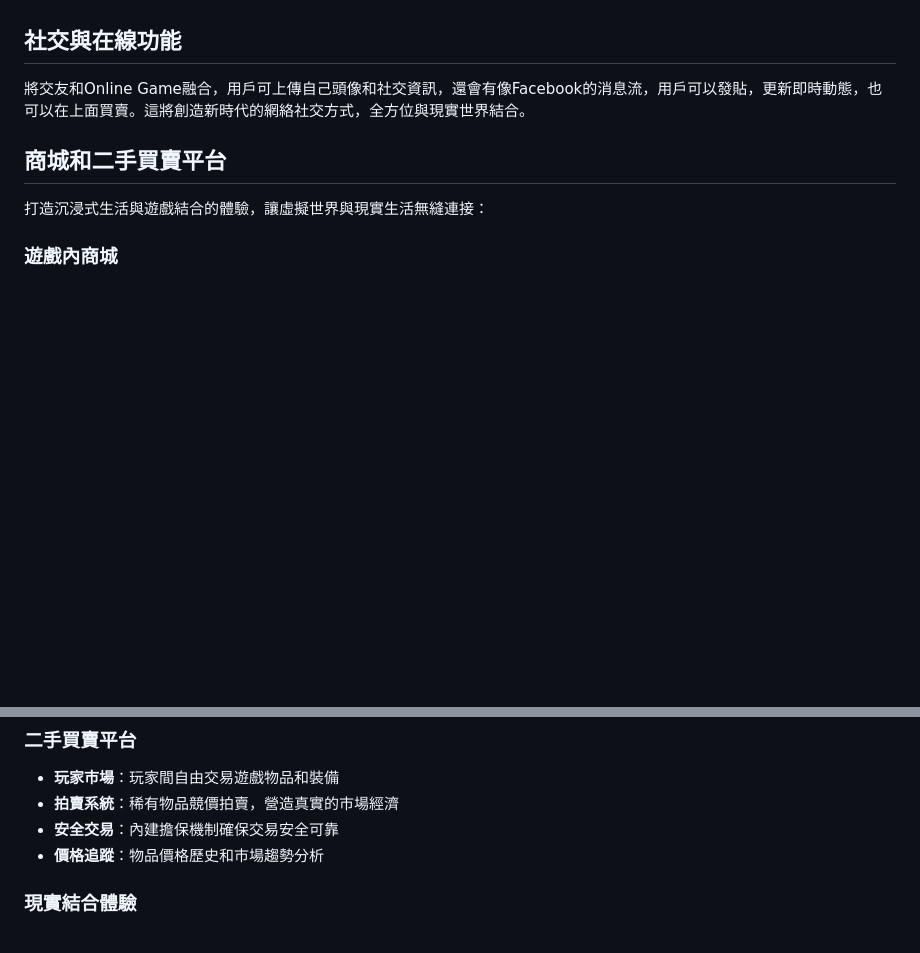
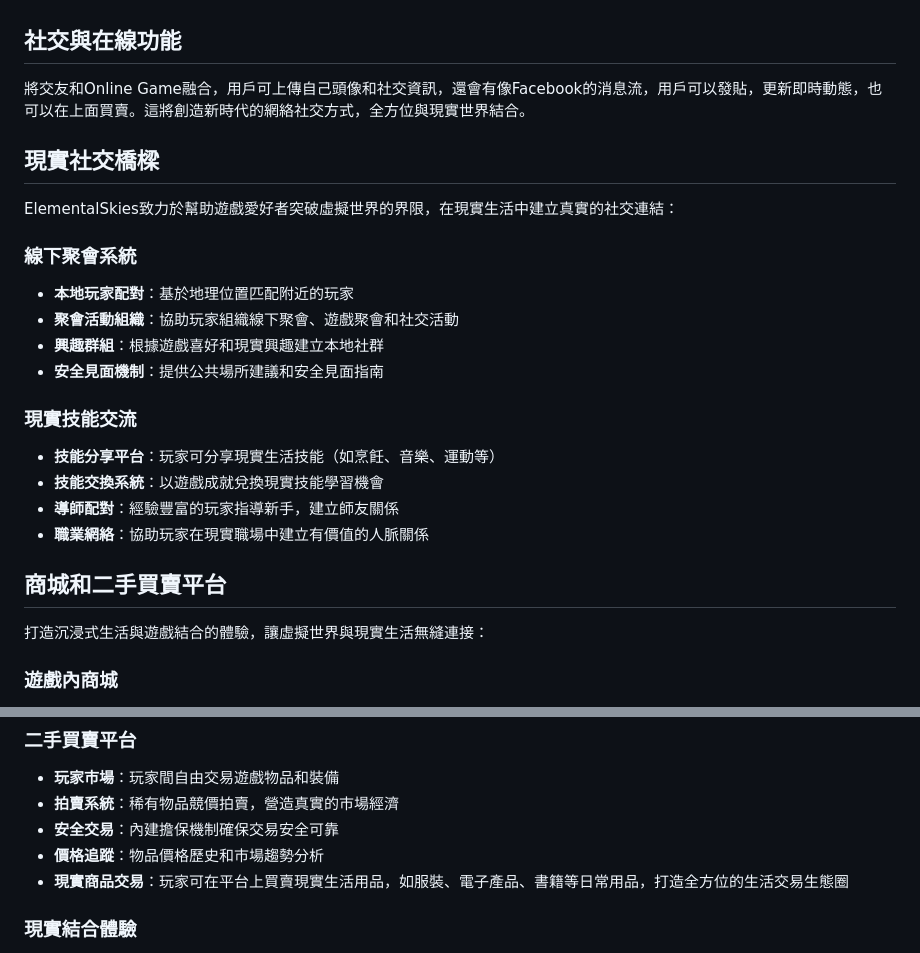
Before and after one commit to CasperHK/ElementalSkies, a Markdown page: README.md, 2 parts joined by grey strips. Rendered like a GitHub page; blank space fills up the shorter version.

Commit message:
Add sections on real-world social connections and skills exchange to README.md

```diff
--- a/README.md
+++ b/README.md
@@ -21,6 +21,22 @@
 
 將交友和Online Game融合，用戶可上傳自己頭像和社交資訊，還會有像Facebook的消息流，用戶可以發貼，更新即時動態，也可以在上面買賣。這將創造新時代的網絡社交方式，全方位與現實世界結合。
 
+## 現實社交橋樑
+
+ElementalSkies致力於幫助遊戲愛好者突破虛擬世界的界限，在現實生活中建立真實的社交連結：
+
+### 線下聚會系統
+- **本地玩家配對**：基於地理位置匹配附近的玩家
+- **聚會活動組織**：協助玩家組織線下聚會、遊戲聚會和社交活動
+- **興趣群組**：根據遊戲喜好和現實興趣建立本地社群
+- **安全見面機制**：提供公共場所建議和安全見面指南
+
+### 現實技能交流
+- **技能分享平台**：玩家可分享現實生活技能（如烹飪、音樂、運動等）
+- **技能交換系統**：以遊戲成就兌換現實技能學習機會
+- **導師配對**：經驗豐富的玩家指導新手，建立師友關係
+- **職業網絡**：協助玩家在現實職場中建立有價值的人脈關係
+
 ## 商城和二手買賣平台
 
 打造沉浸式生活與遊戲結合的體驗，讓虛擬世界與現實生活無縫連接：
@@ -36,6 +52,7 @@
 - **拍賣系統**：稀有物品競價拍賣，營造真實的市場經濟
 - **安全交易**：內建擔保機制確保交易安全可靠
 - **價格追蹤**：物品價格歷史和市場趨勢分析
+- **現實商品交易**：玩家可在平台上買賣現實生活用品，如服裝、電子產品、書籍等日常用品，打造全方位的生活交易生態圈
 
 ### 現實結合體驗
 - **虛實商品兌換**：遊戲成就可兌換現實世界禮品
```
